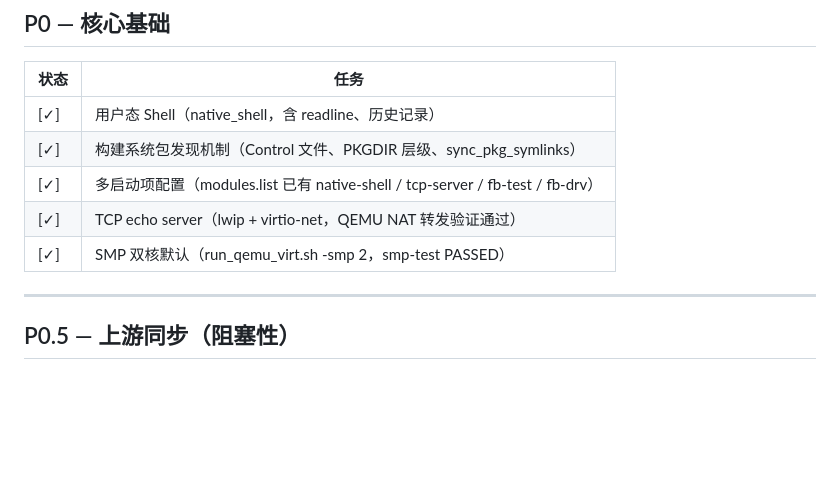
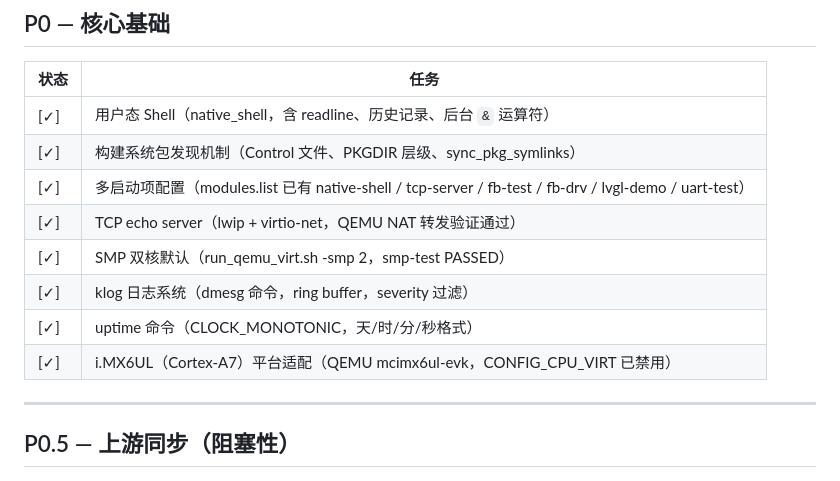
Before and after one commit to jasonleecode/TuringOS, a Markdown page: docs/todo.md, the part around one of its changes. Drawn GitHub-style; blank space fills up the shorter version.

```diff
--- a/docs/todo.md
+++ b/docs/todo.md
@@ -8,11 +8,14 @@
 
 | 状态 | 任务 |
 |------|------|
-| [✓] | 用户态 Shell（native_shell，含 readline、历史记录） |
+| [✓] | 用户态 Shell（native_shell，含 readline、历史记录、后台 `&` 运算符） |
 | [✓] | 构建系统包发现机制（Control 文件、PKGDIR 层级、sync_pkg_symlinks） |
-| [✓] | 多启动项配置（modules.list 已有 native-shell / tcp-server / fb-test / fb-drv） |
+| [✓] | 多启动项配置（modules.list 已有 native-shell / tcp-server / fb-test / fb-drv / lvgl-demo / uart-test） |
 | [✓] | TCP echo server（lwip + virtio-net，QEMU NAT 转发验证通过） |
 | [✓] | SMP 双核默认（run_qemu_virt.sh -smp 2，smp-test PASSED） |
+| [✓] | klog 日志系统（dmesg 命令，ring buffer，severity 过滤） |
+| [✓] | uptime 命令（CLOCK_MONOTONIC，天/时/分/秒格式） |
+| [✓] | i.MX6UL（Cortex-A7）平台适配（QEMU mcimx6ul-evk，CONFIG_CPU_VIRT 已禁用） |
 
 ---
 
```
Also changed, not shown: other parts of docs/todo.md (+28 -18 lines).
